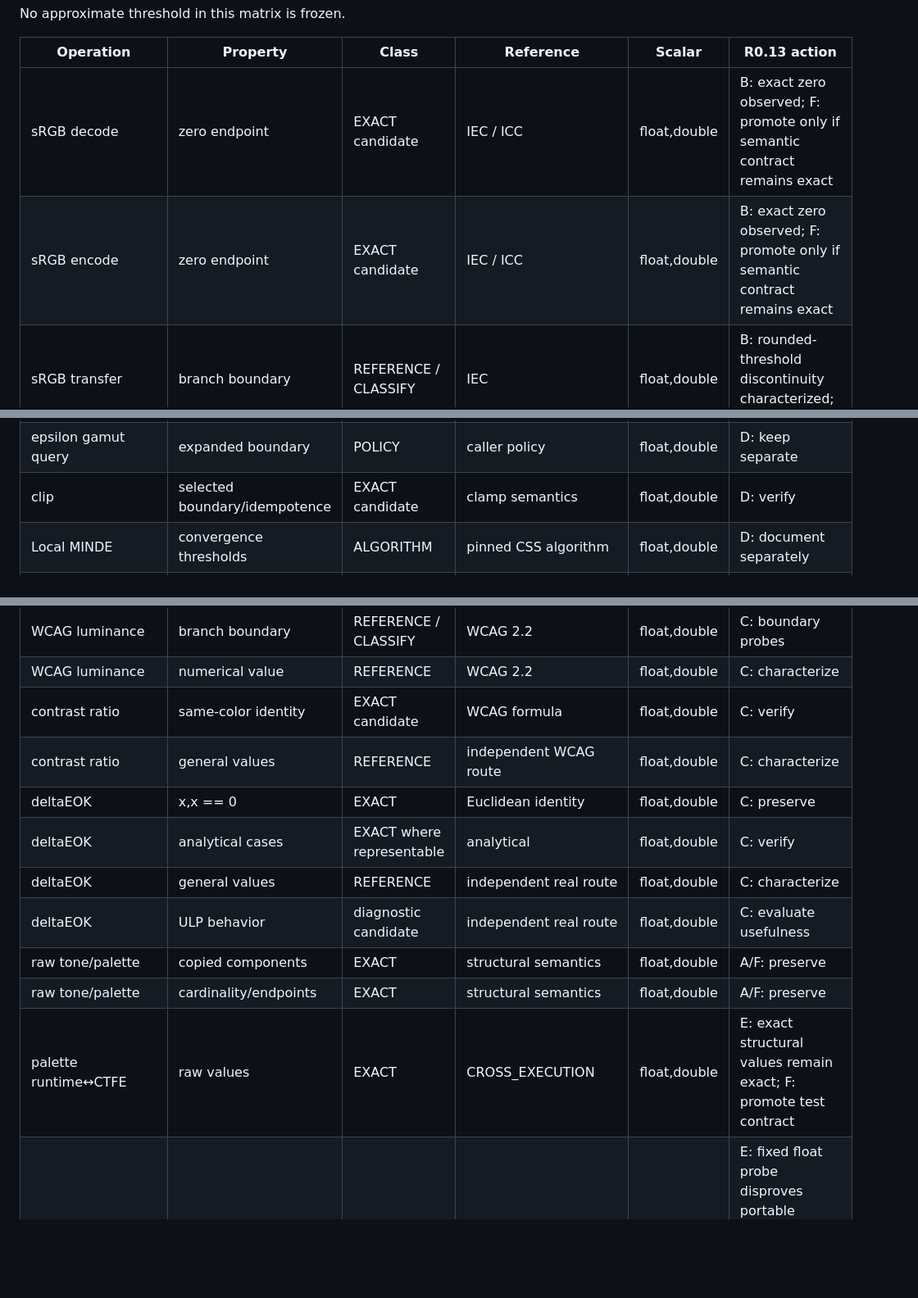
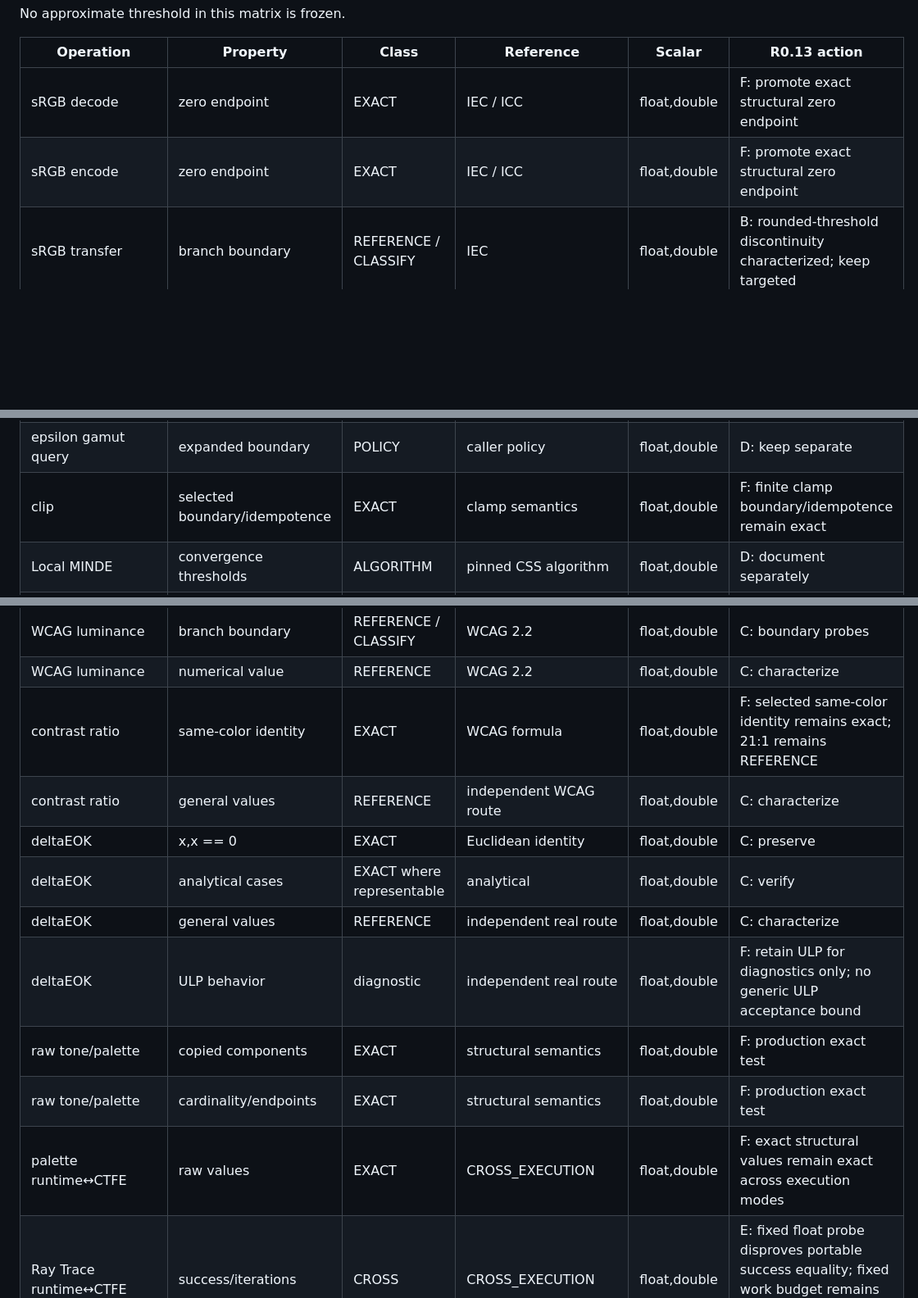
Before and after one commit to alex-1974/color-d, a Markdown page: experiments/r0_13_numerical_tolerance_reference/MATRIX.md, 3 parts joined by grey strips. Shown at 82% size. GitHub-like rendering; blank space fills up the shorter version.

```diff
--- a/experiments/r0_13_numerical_tolerance_reference/MATRIX.md
+++ b/experiments/r0_13_numerical_tolerance_reference/MATRIX.md
@@ -26,8 +26,8 @@ No approximate threshold in this matrix is frozen.
 
 | Operation | Property | Class | Reference | Scalar | R0.13 action |
 |---|---|---|---|---|---|
-| sRGB decode | zero endpoint | EXACT candidate | IEC / ICC | float,double | B: exact zero observed; F: promote only if semantic contract remains exact |
-| sRGB encode | zero endpoint | EXACT candidate | IEC / ICC | float,double | B: exact zero observed; F: promote only if semantic contract remains exact |
+| sRGB decode | zero endpoint | EXACT | IEC / ICC | float,double | F: promote exact structural zero endpoint |
+| sRGB encode | zero endpoint | EXACT | IEC / ICC | float,double | F: promote exact structural zero endpoint |
 | sRGB transfer | branch boundary | REFERENCE / CLASSIFY | IEC | float,double | B: rounded-threshold discontinuity characterized; keep targeted |
 | sRGB transfer | ordinary values | REFERENCE | IEC + pinned CSS samples | float,double | B: scalar-specific reference error characterized |
 | sRGB transfer | extended finite values | REFERENCE | formula-derived | float,double | B: scalar-specific reference error characterized |
@@ -56,7 +56,7 @@ No approximate threshold in this matrix is frozen.
 | interpolation | interior values | DERIVED | analytical/independent | float,double | C: characterize |
 | strict inGamut | finite + [0,1] membership | CLASSIFY | color-d geometry | float,double | D: preserve strict |
 | epsilon gamut query | expanded boundary | POLICY | caller policy | float,double | D: keep separate |
-| clip | selected boundary/idempotence | EXACT candidate | clamp semantics | float,double | D: verify |
+| clip | selected boundary/idempotence | EXACT | clamp semantics | float,double | F: finite clamp boundary/idempotence remain exact |
 | Local MINDE | convergence thresholds | ALGORITHM | pinned CSS algorithm | float,double | D: document separately |
 | Ray Trace | ray epsilon / fixed work budget | ALGORITHM | pinned CSS algorithm | float,double | D: scalar-specific ray epsilon and four-intersection budget characterized |
 | gamut mapping | status / iterations | EXACT / CROSS | algorithm semantics | float,double | D: exact within one execution where specified, but not scalar/compiler invariant; E: characterize cross execution |
@@ -64,15 +64,15 @@ No approximate threshold in this matrix is frozen.
 | WCAG luminance | valid/invalid domain | CLASSIFY | WCAG 2.2 | float,double | C: preserve |
 | WCAG luminance | branch boundary | REFERENCE / CLASSIFY | WCAG 2.2 | float,double | C: boundary probes |
 | WCAG luminance | numerical value | REFERENCE | WCAG 2.2 | float,double | C: characterize |
-| contrast ratio | same-color identity | EXACT candidate | WCAG formula | float,double | C: verify |
+| contrast ratio | same-color identity | EXACT | WCAG formula | float,double | F: selected same-color identity remains exact; 21:1 remains REFERENCE |
 | contrast ratio | general values | REFERENCE | independent WCAG route | float,double | C: characterize |
 | deltaEOK | x,x == 0 | EXACT | Euclidean identity | float,double | C: preserve |
 | deltaEOK | analytical cases | EXACT where representable | analytical | float,double | C: verify |
 | deltaEOK | general values | REFERENCE | independent real route | float,double | C: characterize |
-| deltaEOK | ULP behavior | diagnostic candidate | independent real route | float,double | C: evaluate usefulness |
-| raw tone/palette | copied components | EXACT | structural semantics | float,double | A/F: preserve |
-| raw tone/palette | cardinality/endpoints | EXACT | structural semantics | float,double | A/F: preserve |
-| palette runtime↔CTFE | raw values | EXACT | CROSS_EXECUTION | float,double | E: exact structural values remain exact; F: promote test contract |
+| deltaEOK | ULP behavior | diagnostic | independent real route | float,double | F: retain ULP for diagnostics only; no generic ULP acceptance bound |
+| raw tone/palette | copied components | EXACT | structural semantics | float,double | F: production exact test |
+| raw tone/palette | cardinality/endpoints | EXACT | structural semantics | float,double | F: production exact test |
+| palette runtime↔CTFE | raw values | EXACT | CROSS_EXECUTION | float,double | F: exact structural values remain exact across execution modes |
 | Ray Trace runtime↔CTFE | success/iterations | CROSS | CROSS_EXECUTION | float,double | E: fixed float probe disproves portable success equality; fixed work budget remains separate exact algorithm contract |
 | mapped runtime↔CTFE | components | CROSS | CROSS_EXECUTION | float,double | E: derived coordinates use operation-specific acceptance, not generic bit identity |
 | encoded runtime↔CTFE | components | CROSS | CROSS_EXECUTION | float,double | E: derived coordinates use operation-specific acceptance, not generic bit identity |
```
Also changed, not shown: other parts of experiments/r0_13_numerical_tolerance_reference/MATRIX.md (+34 -6 lines), experiments/r0_13_numerical_tolerance_reference/POLICY.md (added, +400 -0 lines), experiments/r0_13_numerical_tolerance_reference/README.md (+31 -3 lines).
